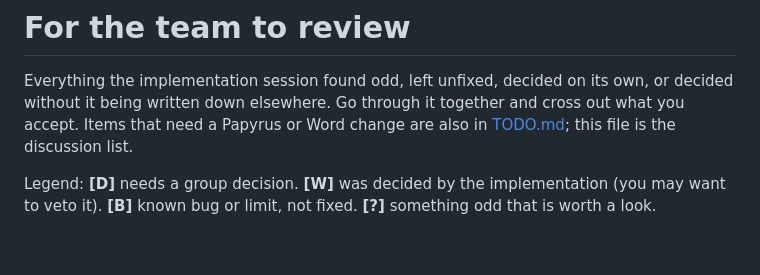
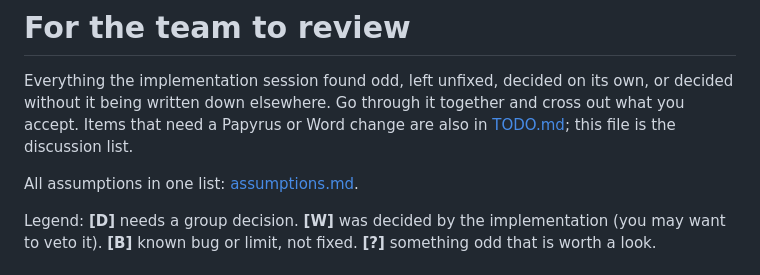
Before and after one commit to cocsmin/ASAAT_group5, a Markdown page: src/docs/team-review.md, the part around the change. GitHub-like rendering; blank space fills up the shorter version.

```diff
--- a/src/docs/team-review.md
+++ b/src/docs/team-review.md
@@ -4,6 +4,8 @@ Everything the implementation session found odd, left unfixed, decided on its ow
 or decided without it being written down elsewhere. Go through it together and
 cross out what you accept. Items that need a Papyrus or Word change are also in
 [TODO.md](../TODO.md); this file is the discussion list.
+
+All assumptions in one list: [assumptions.md](assumptions.md).
 
 Legend: **[D]** needs a group decision. **[W]** was decided by the implementation
 (you may want to veto it). **[B]** known bug or limit, not fixed. **[?]** something
```
Also changed, not shown: README.md (+1 -0 lines), src/docs/assumptions.md (added, +91 -0 lines).
